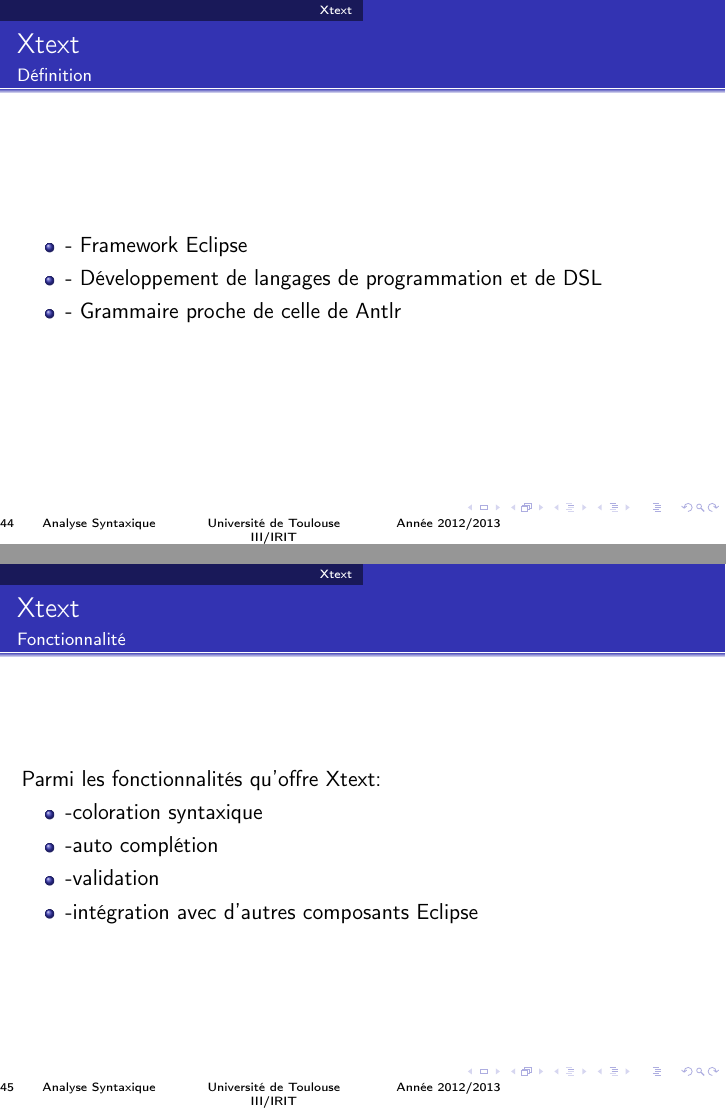
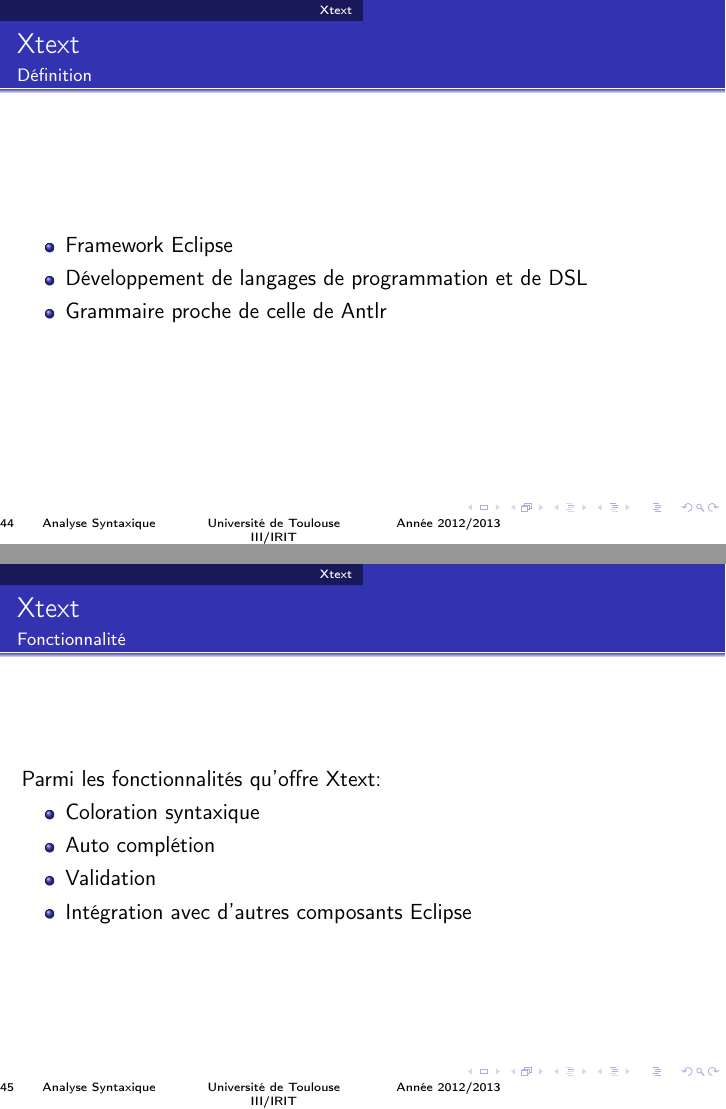
Before and after one commit to git-akram/SoutenanceTER, LaTeX slides (presentation.tex): pages 44 and 45 of 53, joined at a grey line. Compiled offline with pdfLaTeX.

Commit message:
partie xtext

```diff
--- a/presentation.tex
+++ b/presentation.tex
@@ -559,9 +559,9 @@
 	\begin{frame}
 	\frametitle{Xtext}\framesubtitle{Définition}
  \begin{itemize}
-			\item - Framework Eclipse
-			\item - Développement de langages de programmation et de DSL
-			\item - Grammaire proche de celle de Antlr
+			\item  Framework Eclipse
+			\item  Développement de langages de programmation et de DSL
+			\item  Grammaire proche de celle de Antlr
 \end{itemize}
 \end{frame}
 
@@ -574,10 +574,10 @@
 	Parmi les fonctionnalités qu’offre Xtext:
 \begin{itemize}
 
-			\item -coloration syntaxique
-			\item -auto complétion
-			\item -validation
-			\item -intégration avec d’autres composants Eclipse
+			\item Coloration syntaxique
+			\item Auto complétion
+			\item Validation
+			\item Intégration avec d’autres composants Eclipse
 \end{itemize}
 \end{frame}
 
```
